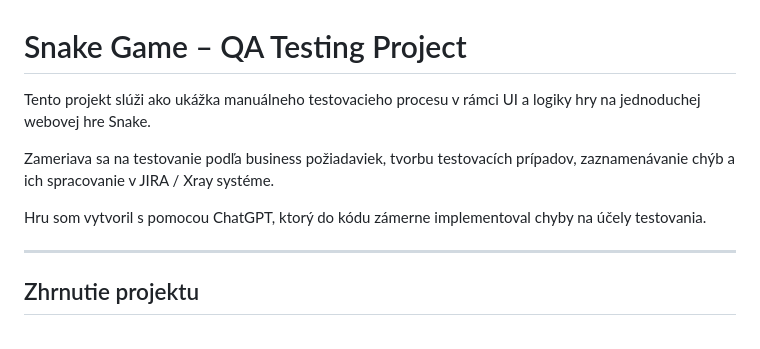
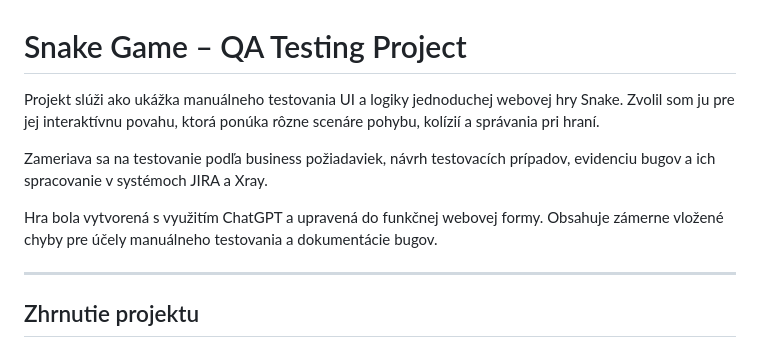
Before and after one commit to MarZav-5/QA_demo_projects, a Markdown page: Snake_game/README.md, the part around the change. GitHub-like rendering.

```diff
--- a/Snake_game/README.md
+++ b/Snake_game/README.md
@@ -1,10 +1,10 @@
 # Snake Game – QA Testing Project
 
-Tento projekt slúži ako ukážka manuálneho testovacieho procesu v rámci UI a logiky hry na jednoduchej webovej hre Snake.
+Projekt slúži ako ukážka manuálneho testovania UI a logiky jednoduchej webovej hry Snake. Zvolil som ju pre jej interaktívnu povahu, ktorá ponúka rôzne scenáre pohybu, kolízií a správania pri hraní.
 
-Zameriava sa na testovanie podľa business požiadaviek, tvorbu testovacích prípadov, zaznamenávanie chýb a ich spracovanie v JIRA / Xray systéme.
+Zameriava sa na testovanie podľa business požiadaviek, návrh testovacích prípadov, evidenciu bugov a ich spracovanie v systémoch JIRA a Xray.
 
-Hru som vytvoril s pomocou ChatGPT, ktorý do kódu zámerne implementoval chyby na účely testovania.
+Hra bola vytvorená s využitím ChatGPT a upravená do funkčnej webovej formy. Obsahuje zámerne vložené chyby pre účely manuálneho testovania a dokumentácie bugov.
 
 
 ---
```
